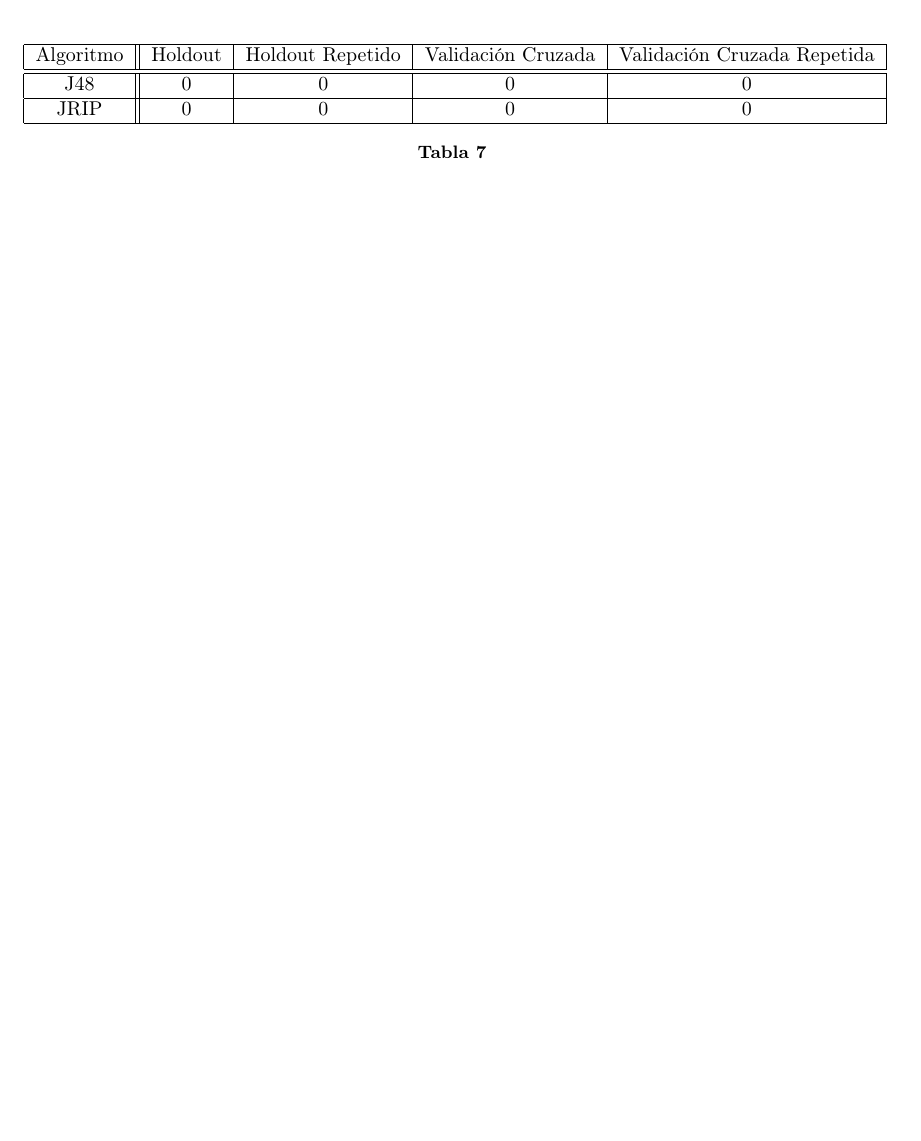
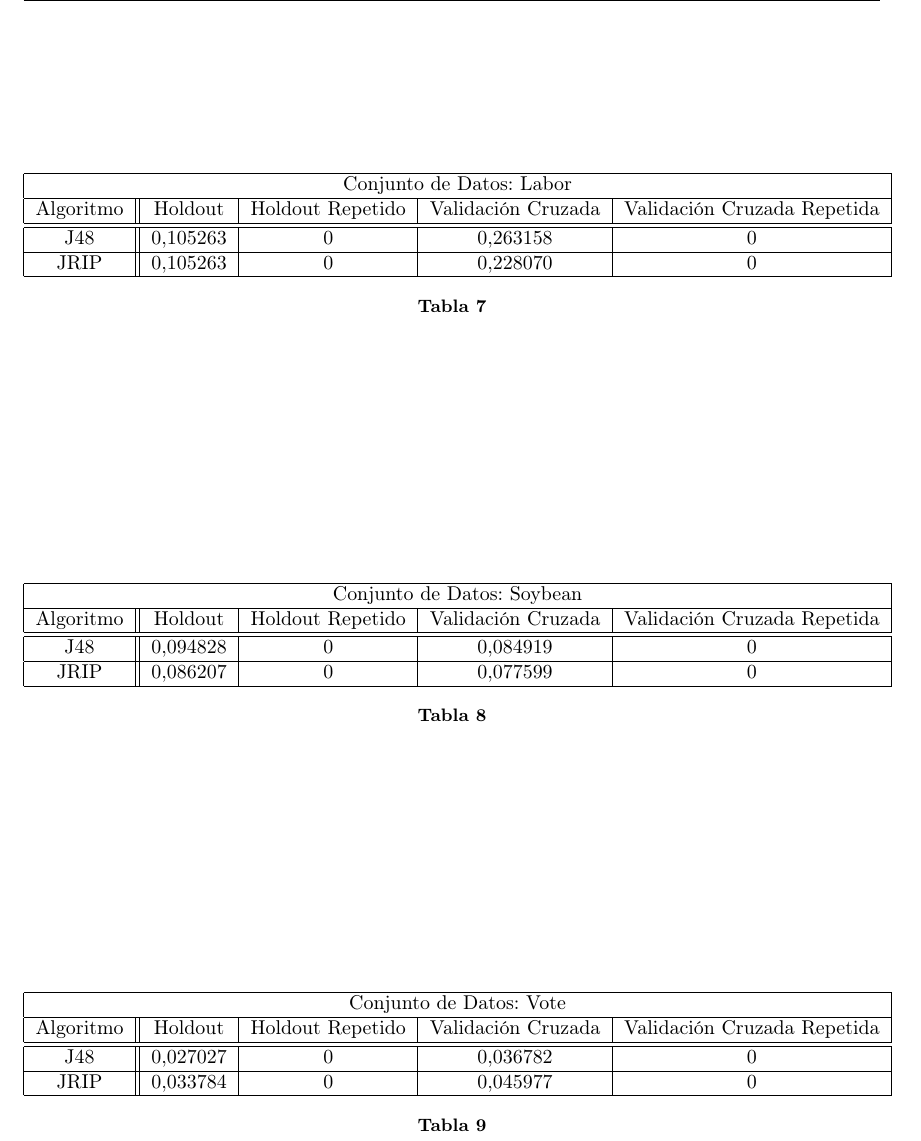
Before and after one commit to garciparedes/machine-learning-hypothesis-evaluation, a LaTeX paper (article/article.tex): part of page 4 of 4 before the commit and part of page 4 of 5 after it, cut at the place of the change, the shorter picture padded with empty space. Compiled offline with pdfLaTeX.

Commit message:
Worked on Tables

```diff
--- a/article/article.tex
+++ b/article/article.tex
@@ -214,15 +214,45 @@
 			\centering
 			\begin{tabular}{ | c || c | c | c | c |}
 			\hline
-			Algoritmo	&	Holdout & Holdout Repetido 	& Validación Cruzada 	& Validación Cruzada Repetida \\ \hline \hline
-			J48				&	0				&	0									&	0										&	0														\\ \hline
-			JRIP			& 0				&	0									&	0										&	0														\\
+			\multicolumn{5}{ | c | }{Conjunto de Datos: Labor} \\ \hline
+			Algoritmo	&	Holdout 		& Holdout Repetido 	& Validación Cruzada 	& Validación Cruzada Repetida \\ \hline \hline
+			J48				&	$0.105263$	&	0									&	$0.263158$					&	0														\\ \hline
+			JRIP			& $0.105263$	&	0									&	$0.228070$					&	0														\\
 			\hline
 			\end{tabular}
 			\caption{}
 			\label{}
+		\end{table}
 
+		\begin{table}[h]
+			\centering
+			\begin{tabular}{ | c || c | c | c | c |}
+			\hline
+			\multicolumn{5}{ | c | }{Conjunto de Datos: Soybean} \\ \hline
+			Algoritmo	&	Holdout 		& Holdout Repetido 	& Validación Cruzada 	& Validación Cruzada Repetida \\ \hline \hline
+			J48				&	$0.094828$	&	0									&	$0.084919$					&	0														\\ \hline
+			JRIP			& $0.086207$	&	0									&	$0.077599$					&	0														\\
+			\hline
+			\end{tabular}
+			\caption{}
+			\label{}
 		\end{table}
+
+
+		\begin{table}[h]
+			\centering
+			\begin{tabular}{ | c || c | c | c | c |}
+			\hline
+			\multicolumn{5}{ | c | }{Conjunto de Datos: Vote} \\ \hline
+			Algoritmo	&	Holdout 		& Holdout Repetido 	& Validación Cruzada 	& Validación Cruzada Repetida \\ \hline \hline
+			J48				&	$0.027027$	&	0									&	$0.036782$ 					&	0														\\ \hline
+			JRIP			&	$0.033784$	&	0									&	$0.045977$					&	0														\\
+			\hline
+			\end{tabular}
+			\caption{}
+			\label{}
+		\end{table}
+
 %-----------------------------
 %	Bibliographic references
 %-----------------------------
```
Also changed, not shown: article/article.pdf.
